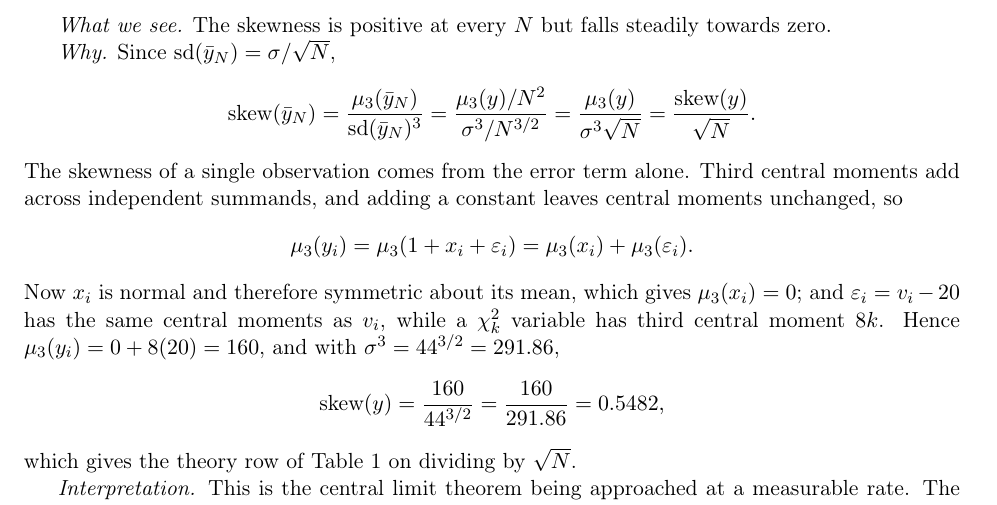
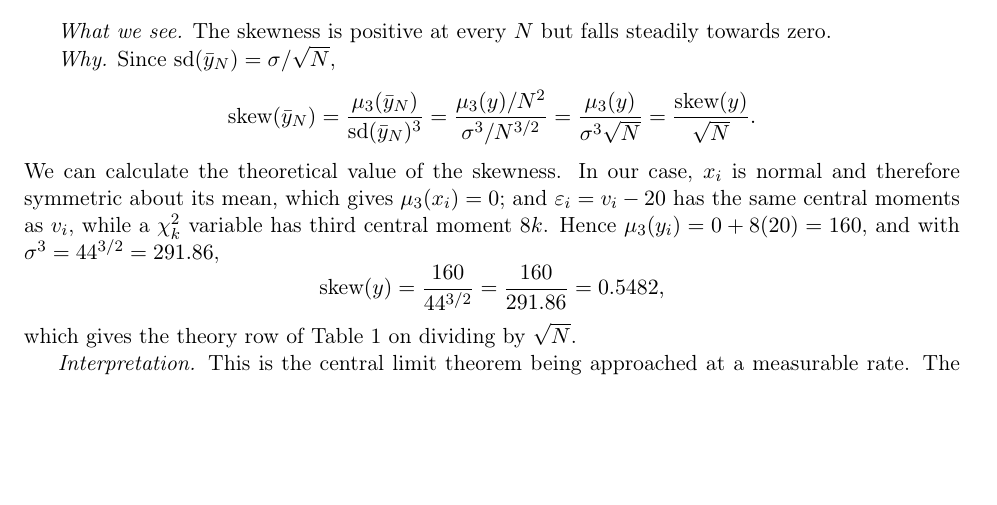
Before and after one commit to akyratzis/STAT-5200---Applied-Econometrics-I, a LaTeX problem sheet (Homework Assignments/Homework 2/HW 2 - Report.tex): part of page 7 of 9, cut so that both start at the same text, the shorter picture padded with empty space. Compiled offline with pdfLaTeX.

Commit message:
Updates from Overleaf

```diff
--- a/Homework Assignments/Homework 2/HW 2 - Report.tex
+++ b/Homework Assignments/Homework 2/HW 2 - Report.tex
@@ -589,14 +589,7 @@ $\sd(\bar{y}_N) = \sigma/\sqrt{N}$,
 = \frac{\mu_3(y)}{\sigma^3\sqrt{N}}
 = \frac{\text{skew}(y)}{\sqrt{N}} .
 \]
-The skewness of a single observation comes from the error term alone. Third
-central moments add across independent summands, and adding a constant leaves
-central moments unchanged, so
-\[
-\mu_3(y_i) = \mu_3(1 + x_i + \varepsilon_i)
-= \mu_3(x_i) + \mu_3(\varepsilon_i).
-\]
-Now $x_i$ is normal and therefore symmetric about its mean, which gives
+We can calculate the theoretical value of the skewness. In our case, $x_i$ is normal and therefore symmetric about its mean, which gives
 $\mu_3(x_i) = 0$; and $\varepsilon_i = v_i - 20$ has the same central moments
 as $v_i$, while a $\chi^2_k$ variable has third central moment $8k$. Hence
 $\mu_3(y_i) = 0 + 8(20) = 160$, and with $\sigma^3 = 44^{3/2} = 291.86$,
```
